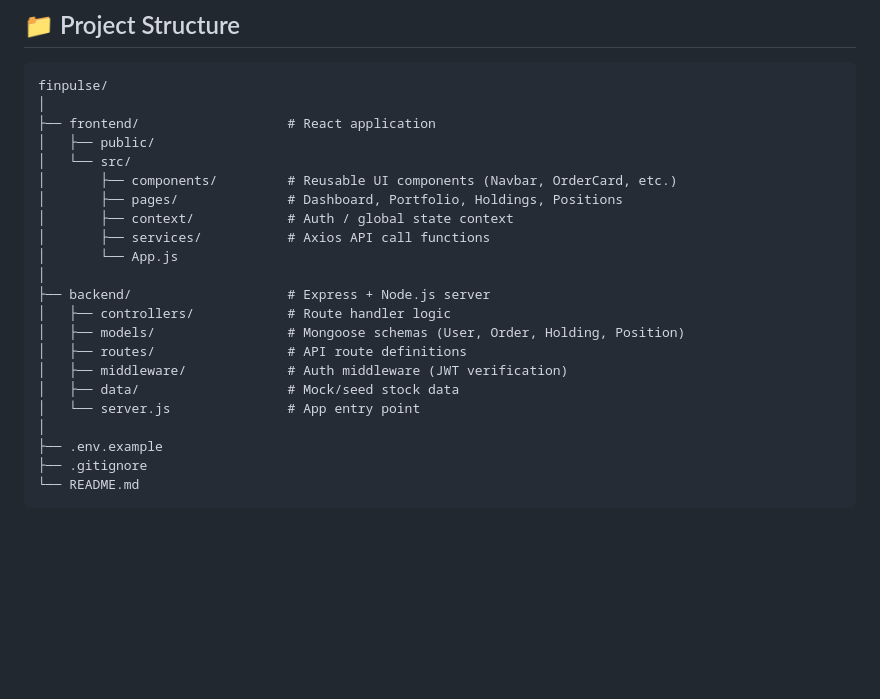
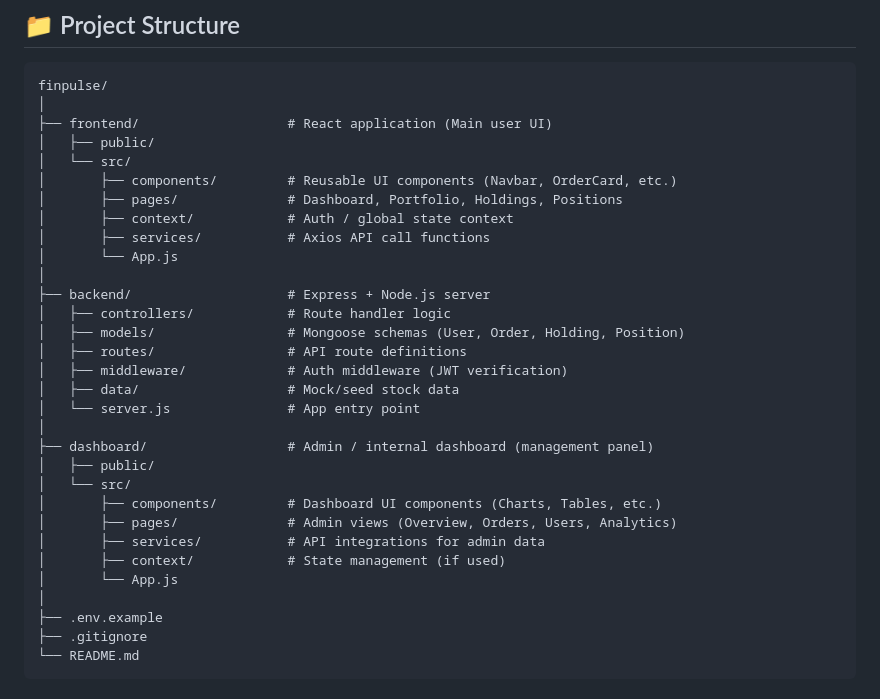
Before and after one commit to rajneeshkumar615/FinPulse, a Markdown page: README.md, the part around the change. Rendered like a GitHub page; blank space fills up the shorter version.

Commit message:
Enhance README with dashboard structure details
Added details for the dashboard directory structure and components.

````diff
--- a/README.md
+++ b/README.md
@@ -122,7 +122,7 @@ Built as a production-inspired full-stack MERN application, this project demonst
 ```
 finpulse/
 │
-├── frontend/                   # React application
+├── frontend/                   # React application (Main user UI)
 │   ├── public/
 │   └── src/
 │       ├── components/         # Reusable UI components (Navbar, OrderCard, etc.)
@@ -138,6 +138,15 @@ finpulse/
 │   ├── middleware/             # Auth middleware (JWT verification)
 │   ├── data/                   # Mock/seed stock data
 │   └── server.js               # App entry point
+│
+├── dashboard/                  # Admin / internal dashboard (management panel)
+│   ├── public/
+│   └── src/
+│       ├── components/         # Dashboard UI components (Charts, Tables, etc.)
+│       ├── pages/              # Admin views (Overview, Orders, Users, Analytics)
+│       ├── services/           # API integrations for admin data
+│       ├── context/            # State management (if used)
+│       └── App.js
 │
 ├── .env.example
 ├── .gitignore
````
